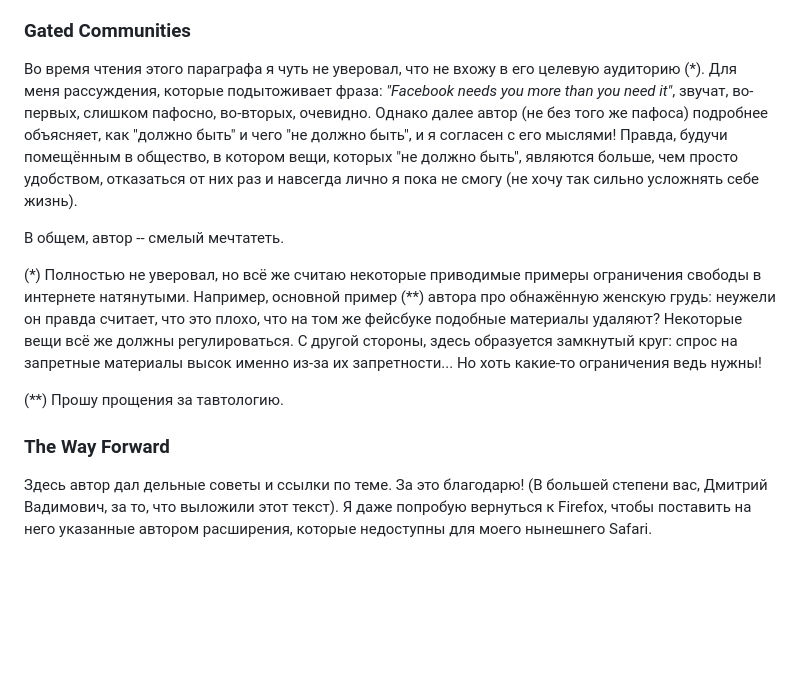
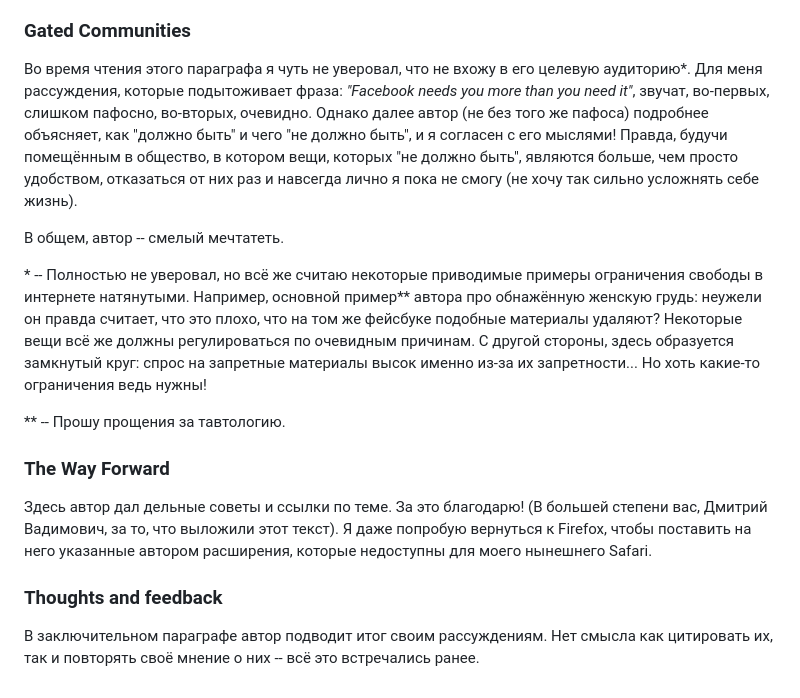
Before and after one commit to PhilipEvdokimoff/Python-SPbAU-BI-1, a Markdown page: 2_sem/6.web_article2.md, the part around one of its changes. Drawn GitHub-style; blank space fills up the shorter version.

```diff
--- a/2_sem/6.web_article2.md
+++ b/2_sem/6.web_article2.md
@@ -41,15 +42,20 @@
 
 ### Gated Communities
 
-Во время чтения этого параграфа я чуть не уверовал, что не вхожу в его целевую аудиторию (\*). Для меня рассуждения, которые подытоживает фраза: *"Facebook needs you more than you need it"*, звучат, во-первых, слишком пафосно, во-вторых, очевидно. Однако далее автор (не без того же пафоса) подробнее объясняет, как "должно быть" и чего "не должно быть", и я согласен с его мыслями! Правда, будучи помещённым в общество, в котором вещи, которых "не должно быть", являются больше, чем просто удобством, отказаться от них раз и навсегда лично я пока не смогу (не хочу так сильно усложнять себе жизнь).
+Во время чтения этого параграфа я чуть не уверовал, что не вхожу в его целевую аудиторию\*. Для меня рассуждения, которые подытоживает фраза: *"Facebook needs you more than you need it"*, звучат, во-первых, слишком пафосно, во-вторых, очевидно. Однако далее автор (не без того же пафоса) подробнее объясняет, как "должно быть" и чего "не должно быть", и я согласен с его мыслями! Правда, будучи помещённым в общество, в котором вещи, которых "не должно быть", являются больше, чем просто удобством, отказаться от них раз и навсегда лично я пока не смогу (не хочу так сильно усложнять себе жизнь).
 
 В общем, автор -- смелый мечтатеть.
 
-(\*) Полностью не уверовал, но всё же считаю некоторые приводимые примеры ограничения свободы в интернете натянутыми. Например, основной пример (\*\*) автора про обнажённую женскую грудь: неужели он правда считает, что это плохо, что на том же фейсбуке подобные материалы удаляют? Некоторые вещи всё же должны регулироваться. С другой стороны, здесь образуется замкнутый круг: спрос на запретные материалы высок именно из-за их запретности... Но хоть какие-то ограничения ведь нужны!
+\* -- Полностью не уверовал, но всё же считаю некоторые приводимые примеры ограничения свободы в интернете натянутыми. Например, основной пример\*\* автора про обнажённую женскую грудь: неужели он правда считает, что это плохо, что на том же фейсбуке подобные материалы удаляют? Некоторые вещи всё же должны регулироваться по очевидным причинам. С другой стороны, здесь образуется замкнутый круг: спрос на запретные материалы высок именно из-за их запретности... Но хоть какие-то ограничения ведь нужны!
 
-(\*\*) Прошу прощения за тавтологию.
+\*\* -- Прошу прощения за тавтологию.
 
 
 ### The Way Forward
 
 Здесь автор дал дельные советы и ссылки по теме. За это благодарю! (В большей степени вас, Дмитрий Вадимович, за то, что выложили этот текст). Я даже попробую вернуться к Firefox, чтобы поставить на него указанные автором расширения, которые недоступны для моего нынешнего Safari.
+
+
+### Thoughts and feedback
+
+В заключительном параграфе автор подводит итог своим рассуждениям. Нет смысла как цитировать их, так и повторять своё мнение о них -- всё это встречались ранее.
```
Also changed, not shown: other parts of 2_sem/6.web_article2.md (+3 -2 lines).
